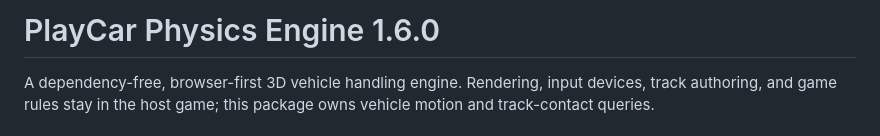
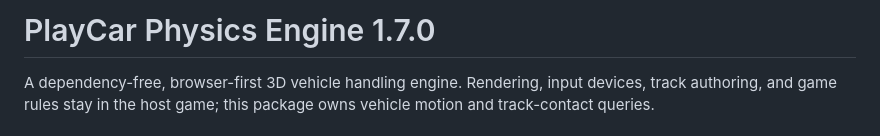
Before and after one commit to wzh131213-dev/playcar, a Markdown page: physics/README.md, the part around one of its changes. Rendered like a GitHub page.

Commit message:
chore: bump physics engine version to 1.7.0

```diff
--- a/physics/README.md
+++ b/physics/README.md
@@ -1,4 +1,4 @@
-# PlayCar Physics Engine 1.6.0
+# PlayCar Physics Engine 1.7.0
 
 A dependency-free, browser-first 3D vehicle handling engine. Rendering, input devices, track authoring, and game rules stay in the host game; this package owns vehicle motion and track-contact queries.
 
```
Also changed, not shown: other parts of physics/README.md (+1 -1 lines).
